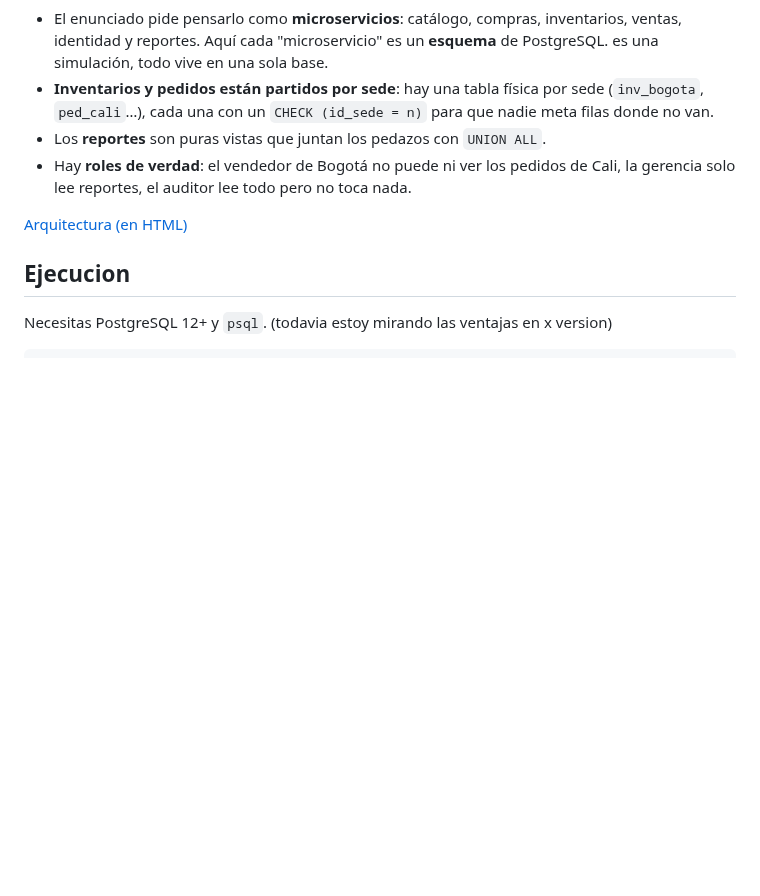
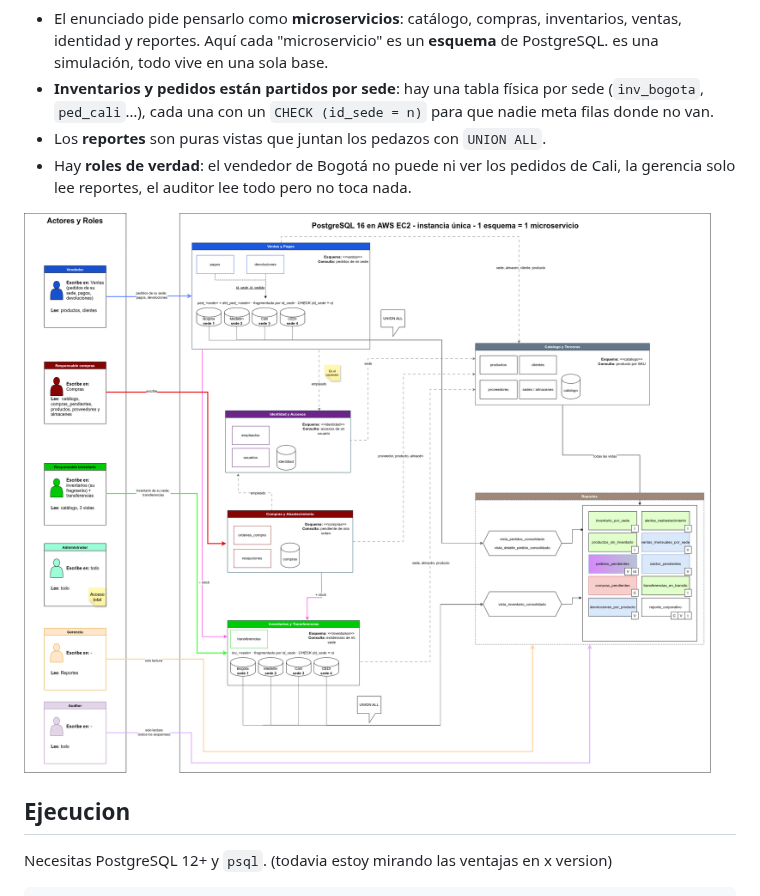
Before and after one commit to iYeremy/bd-multisede-microservicios, a Markdown page: README.md, the part around the change. Rendered like a GitHub page; pictures changed too: docs/diagramas/arquitectura-microservicios.drawio.png (added); blank space fills up the shorter version.

Commit message:
docs: agregar .png del diagrama arquitecutra-microservicios

```diff
--- a/README.md
+++ b/README.md
@@ -7,7 +7,7 @@ Proyecto final de Bases de Datos. TL;DR: una empresa con **4 sedes** (Bogotá, M
 - Los **reportes** son puras vistas que juntan los pedazos con `UNION ALL`.
 - Hay **roles de verdad**: el vendedor de Bogotá no puede ni ver los pedidos de Cali, la gerencia solo lee reportes, el auditor lee todo pero no toca nada.
 
-[Arquitectura (en HTML)](docs/diagramas/arquitectura-microservicios.drawio.html)
+![Arquitectura (en HTML)](docs/diagramas/arquitectura-microservicios.drawio.png)
 
 ## Ejecucion
 
```
Also changed, not shown: docs/diagramas/arquitectura-microservicios.png (deleted).
